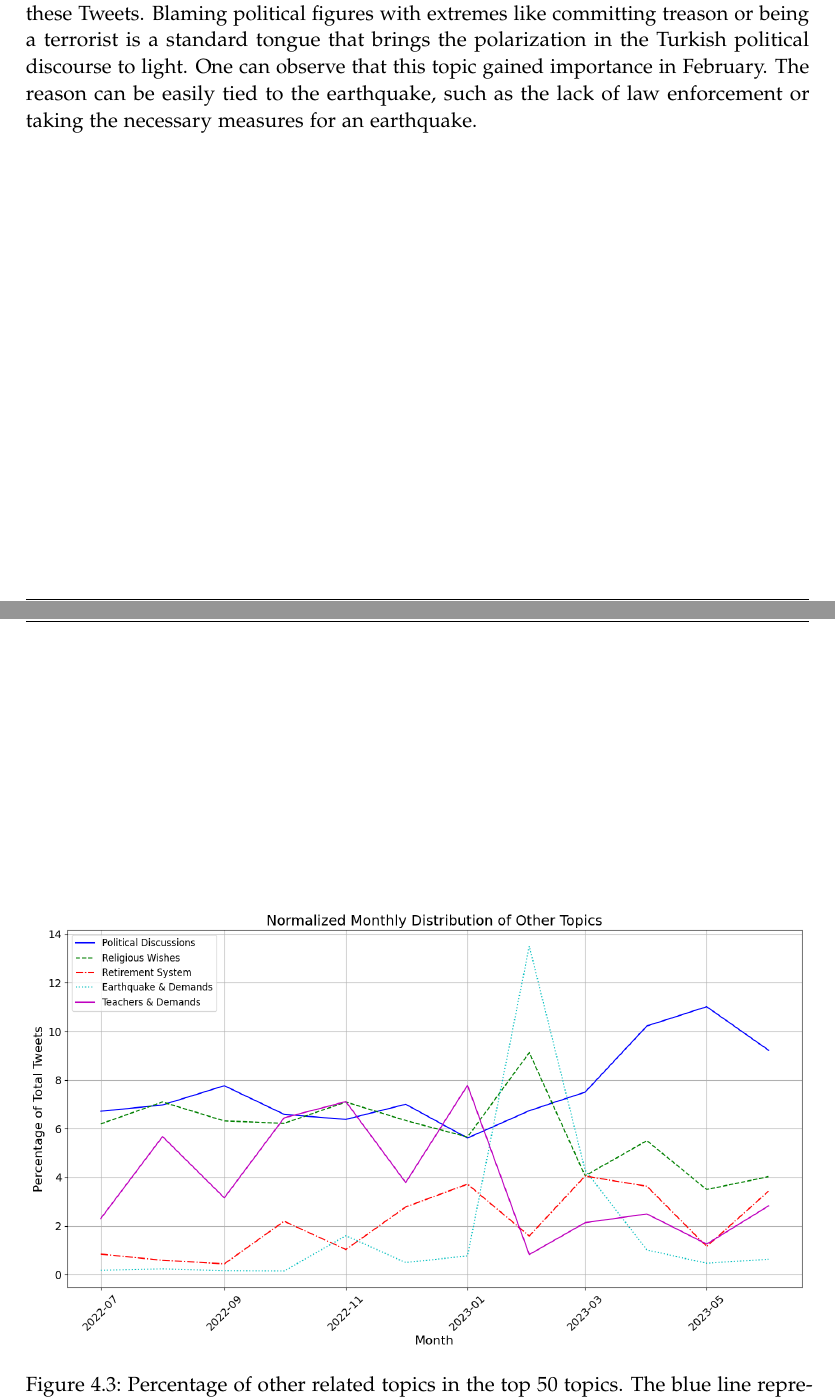
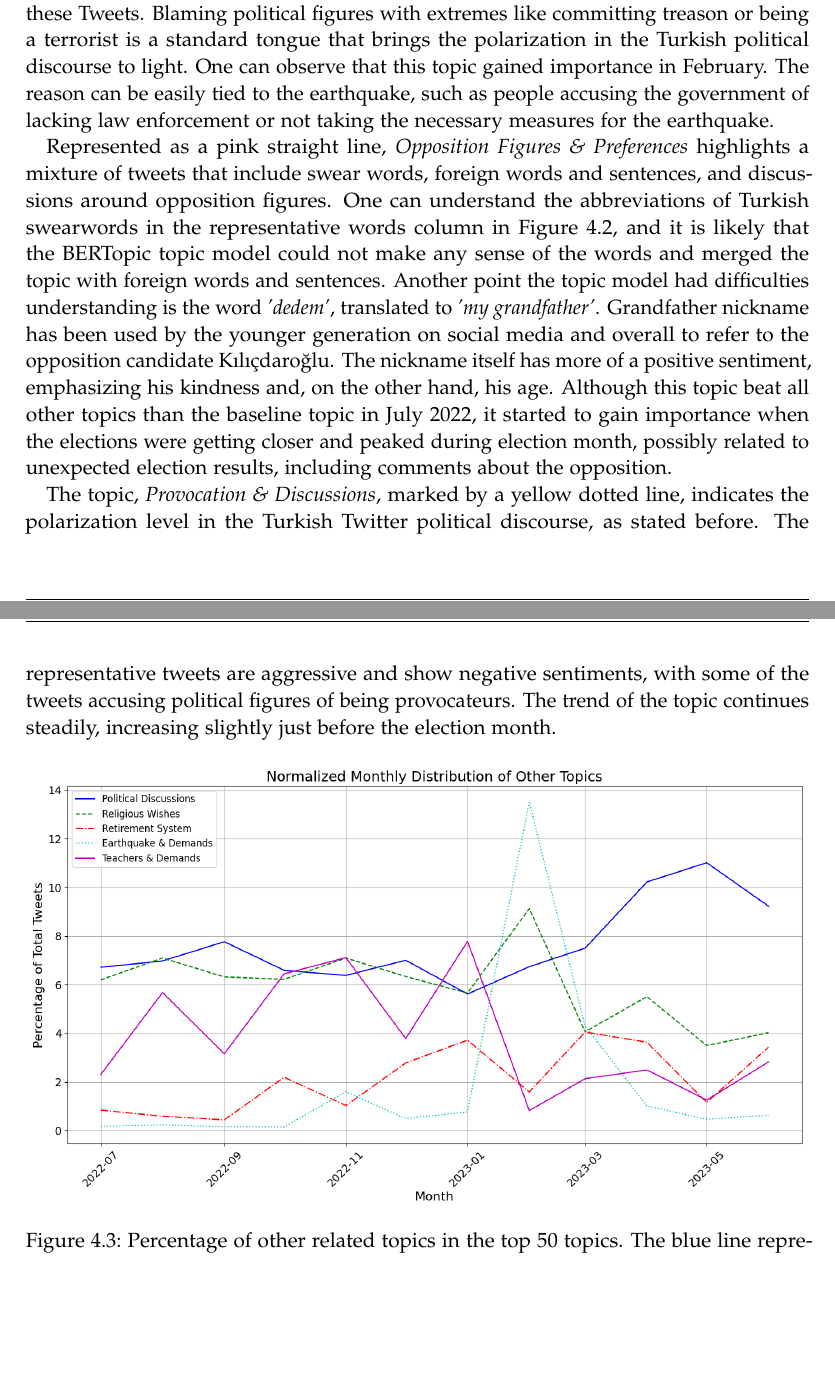
Before and after one commit to EfeSenerr/Thesis_paper, a LaTeX thesis (main.tex, which reads chapters/04_results.tex): two parts of pages 26 and 27 of 38 before the commit and two parts of pages 26 and 27 of 39 after it, joined at a grey line, cut so that both start at the same text, the shorter picture padded with empty space. Compiled offline with pdfLaTeX.

Commit message:
last graph analyzed

```diff
--- a/chapters/04_results.tex
+++ b/chapters/04_results.tex
@@ -291,9 +291,27 @@ The following topic, \textit{Treason Accusations} visualized as a turquoise dott
 accusations against those who did not support the same idealogy as the writer of these Tweets.
 Blaming political figures with extremes like committing treason or being a terrorist is a standard
 tongue that brings the polarization in the Turkish political discourse to light.
-One can observe that this topic gained importance in February. The reason can be easily tied to
-the earthquake, such as the lack of law enforcement or taking the necessary measures for an
-earthquake.
+One can observe that this topic gained importance in February.
+The reason can be easily tied to the earthquake, such as people accusing the government of lacking
+law enforcement or not taking the necessary measures for the earthquake.
+
+Represented as a pink straight line, \textit{Opposition Figures \& Preferences} highlights a mixture of
+tweets that include swear words, foreign words and sentences, and discussions around opposition figures.
+One can understand the abbreviations of Turkish swearwords in the representative words column in
+\autoref{fig:topics_graph_opposition}, and it is likely that the BERTopic topic model could not make any
+sense of the words and merged the topic with foreign words and sentences.
+Another point the topic model had difficulties understanding is the word \textit{'dedem'},
+translated to \textit{'my grandfather'}. Grandfather nickname has been used by the younger generation on
+social media and overall to refer to the opposition candidate Kılıçdaroğlu. The nickname itself has more of a
+positive sentiment, emphasizing his kindness and, on the other hand, his age.
+Although this topic beat all other topics than the baseline topic in July 2022, it started to gain importance
+when the elections were getting closer and peaked during election month, possibly related to unexpected
+election results, including comments about the opposition.
+
+The topic, \textit{Provocation \& Discussions}, marked by a yellow dotted line, indicates the polarization
+level in the Turkish Twitter political discourse, as stated before. The representative tweets are aggressive
+and show negative sentiments, with some of the tweets accusing political figures of being provocateurs.
+The trend of the topic continues steadily, increasing slightly just before the election month.
 
 \begin{figure}[htb]
     \centering
```
Also changed, not shown: chapters/04_results.tex (45 more changed lines).
